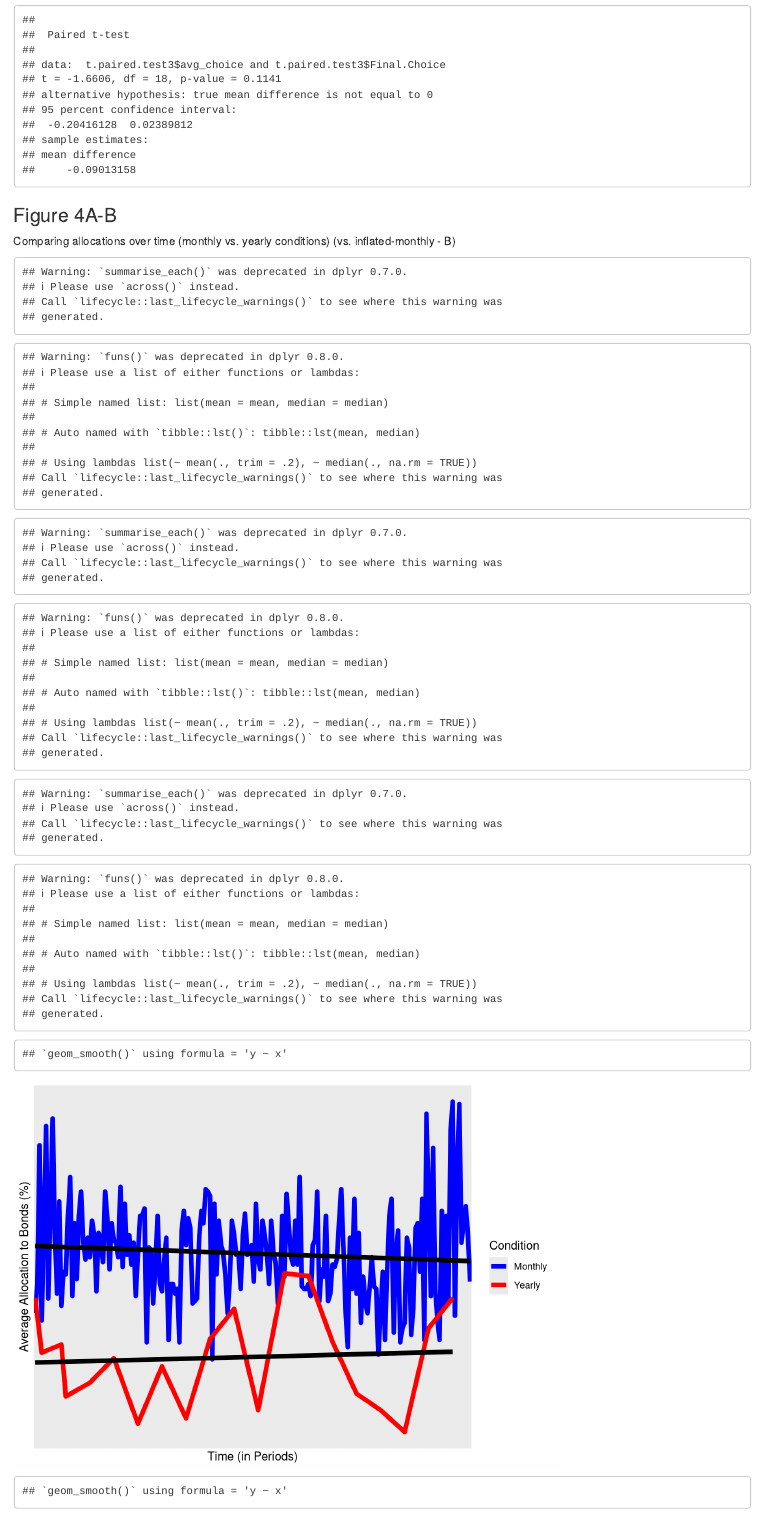
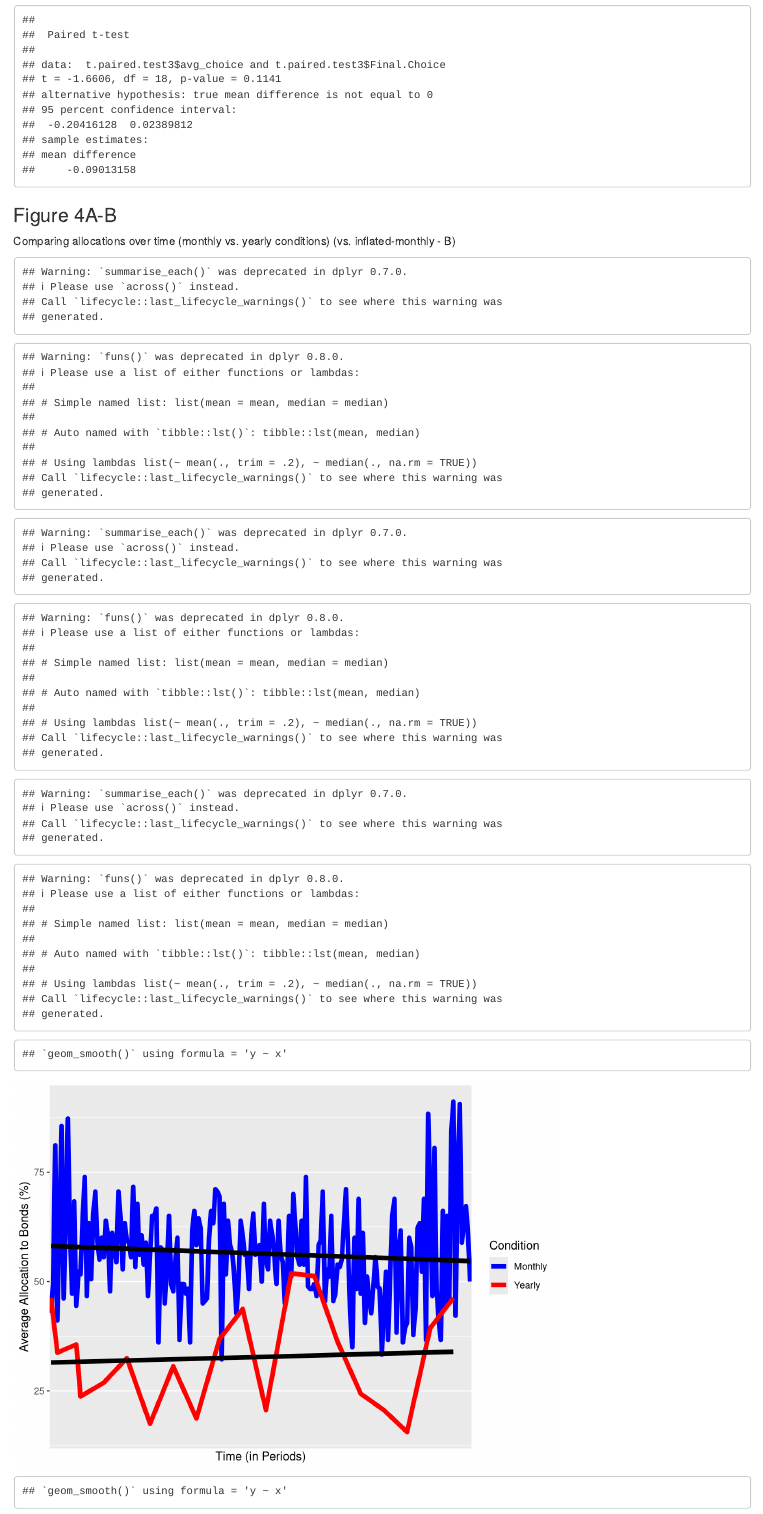
Before and after one commit to deanyoung/Thesis_Data_Analysis, an R Markdown document (Analysis.Rmd): the page in a window 1100 px wide, from 7780 px down. Rendered offline with R 4.5, knitr and Pandoc, with nearby package versions.

Commit message:
Corrected error in graphing data over time

```diff
--- a/Analysis.Rmd
+++ b/Analysis.Rmd
@@ -236,7 +236,8 @@ yearly.data <- yearly %>% select(num_range("X",1:200)) %>% summarise_each(funs(m
 inf.monthly.data <-  infmonthly %>% select(num_range("X",1:200)) %>% summarise_each(funs(mean)) %>%
   gather("Period","Avg_Choice",1:200) %>% mutate(Type = "Inflated Monthly")
 
-graph.data <- bind_rows(monthly.data,yearly.data) %>% bind_rows(inf.monthly.data)
+graph.data <- bind_rows(monthly.data,yearly.data) %>% bind_rows(inf.monthly.data) %>%
+  mutate(Avg_Choice=Avg_Choice*100)
 
 graph.data %>% filter(Type %in% c("Monthly","Yearly")) %>%
   ggplot(aes(Period, Avg_Choice, group=Type)) +
```
